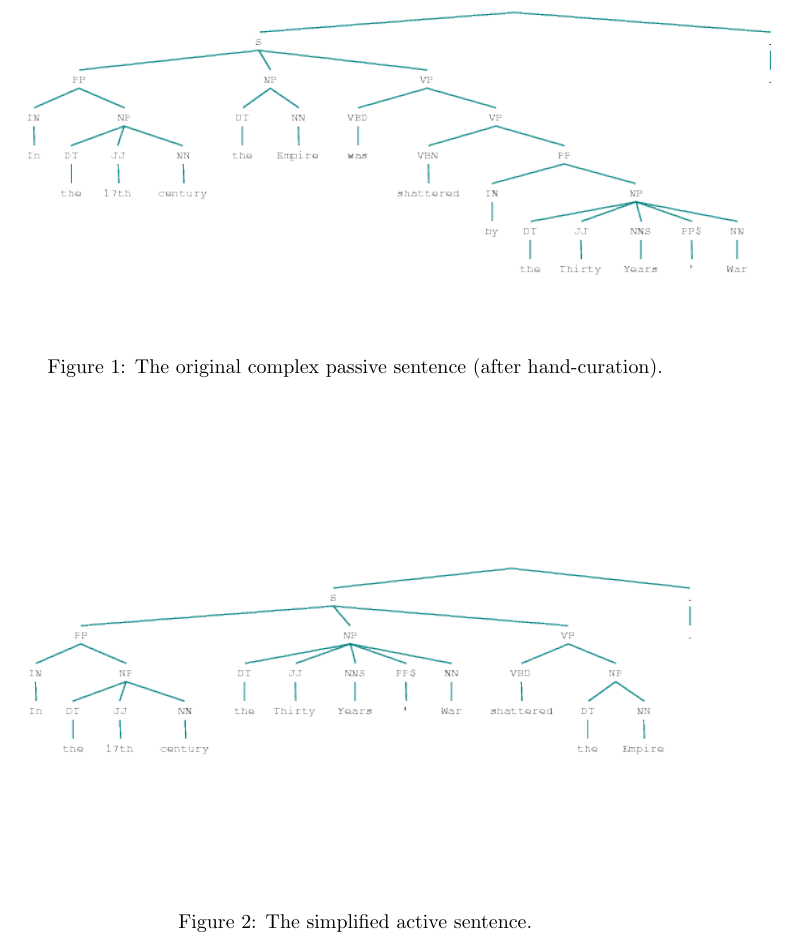
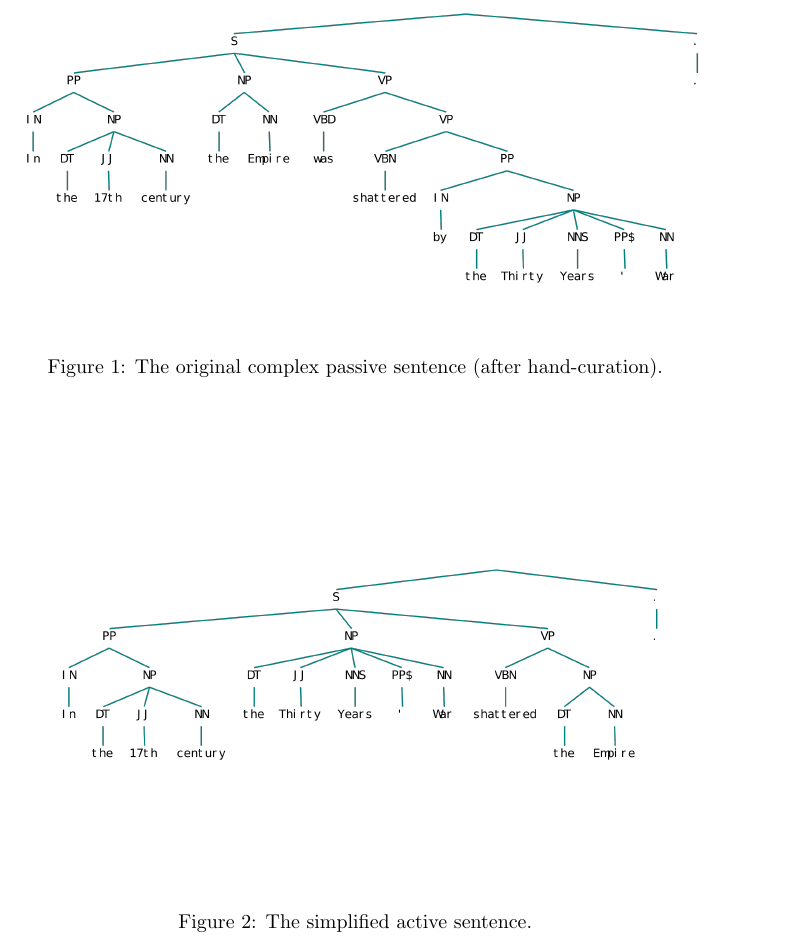
Before and after one commit to eabaucom/Thesis, a LaTeX problem sheet (Worked Example/workedexample.tex): part of page 2 of 6, cut so that both start at the same text. Compiled offline with pdfLaTeX.

Commit message:
worked example update images

```diff
--- a/Worked Example/workedexample.tex
+++ b/Worked Example/workedexample.tex
@@ -29,7 +29,7 @@ parse is the wrong level of analysis, and I may look into partial parsing or chu
 
 \begin{figure}
 \begin{center}
-\includegraphics[scale=.65]{tree}
+\includegraphics[scale=.65]{comp_pass}
 \caption{The original complex passive sentence (after hand-curation).}
 \end{center}
 \end{figure}
@@ -37,7 +37,7 @@ parse is the wrong level of analysis, and I may look into partial parsing or chu
 
 \begin{figure}
 \begin{center}
-\includegraphics[scale=.65]{tree1}
+\includegraphics[scale=.65]{simp_pass}
 \caption{The simplified active sentence.}
 \end{center}
 \end{figure}
```
Also changed, not shown: Worked Example/comp_pass.png (added), Worked Example/simp_pass.png (added), Worked Example/workedexample.pdf, 1 other file.
